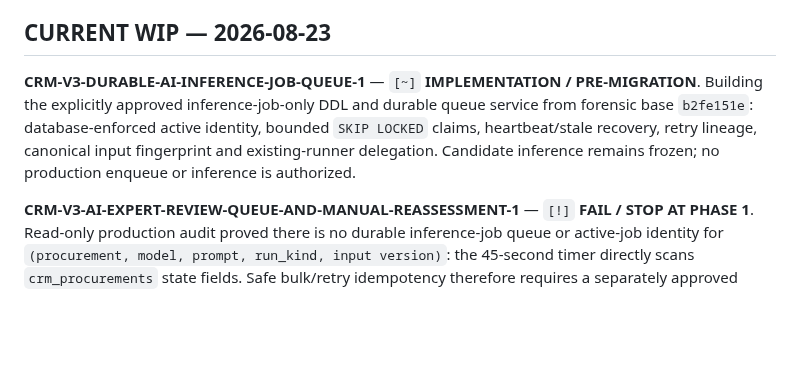
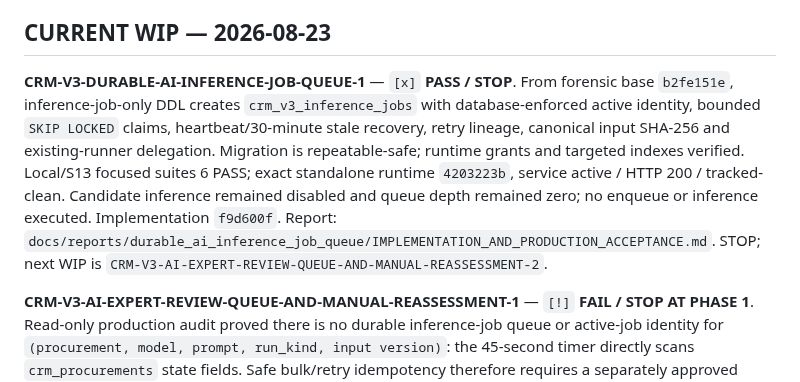
Before and after one commit to wanga1712/construction-opportunity-intelligence, a Markdown page: crm_streamlit/docs/REFACTORING_PLAN.md, the part around the change. GitHub-like rendering; blank space fills up the shorter version.

Commit message:
close durable AI inference job queue

```diff
--- a/crm_streamlit/docs/REFACTORING_PLAN.md
+++ b/crm_streamlit/docs/REFACTORING_PLAN.md
@@ -13,7 +13,7 @@
 
 ## CURRENT WIP — 2026-08-23
 
-**CRM-V3-DURABLE-AI-INFERENCE-JOB-QUEUE-1** — `[~]` **IMPLEMENTATION / PRE-MIGRATION**. Building the explicitly approved inference-job-only DDL and durable queue service from forensic base `b2fe151e`: database-enforced active identity, bounded `SKIP LOCKED` claims, heartbeat/stale recovery, retry lineage, canonical input fingerprint and existing-runner delegation. Candidate inference remains frozen; no production enqueue or inference is authorized.
+**CRM-V3-DURABLE-AI-INFERENCE-JOB-QUEUE-1** — `[x]` **PASS / STOP**. From forensic base `b2fe151e`, inference-job-only DDL creates `crm_v3_inference_jobs` with database-enforced active identity, bounded `SKIP LOCKED` claims, heartbeat/30-minute stale recovery, retry lineage, canonical input SHA-256 and existing-runner delegation. Migration is repeatable-safe; runtime grants and targeted indexes verified. Local/S13 focused suites 6 PASS; exact standalone runtime `4203223b`, service active / HTTP 200 / tracked-clean. Candidate inference remained disabled and queue depth remained zero; no enqueue or inference executed. Implementation `f9d600f`. Report: `docs/reports/durable_ai_inference_job_queue/IMPLEMENTATION_AND_PRODUCTION_ACCEPTANCE.md`. STOP; next WIP is `CRM-V3-AI-EXPERT-REVIEW-QUEUE-AND-MANUAL-REASSESSMENT-2`.
 
 **CRM-V3-AI-EXPERT-REVIEW-QUEUE-AND-MANUAL-REASSESSMENT-1** — `[!]` **FAIL / STOP AT PHASE 1**. Read-only production audit proved there is no durable inference-job queue or active-job identity for `(procurement, model, prompt, run_kind, input version)`: the 45-second timer directly scans `crm_procurements` state fields. Safe bulk/retry idempotency therefore requires a separately approved queue schema/DDL decision. The production drop-in also freezes Candidate inference (`SHADOW_MODE=1`, `CANDIDATE_INFERENCE_ENABLED=0`). Per explicit STOP conditions, no UI action, enqueue, inference, DDL, FIRST/SECOND replacement, model/prompt/input, expert payload, resolver or service change was made. Report: `docs/reports/ai_expert_review_queue_manual_reassessment/IMPLEMENTATION_AND_PRODUCTION_ACCEPTANCE.md`.
 
```
Also changed, not shown: 1 other file.
